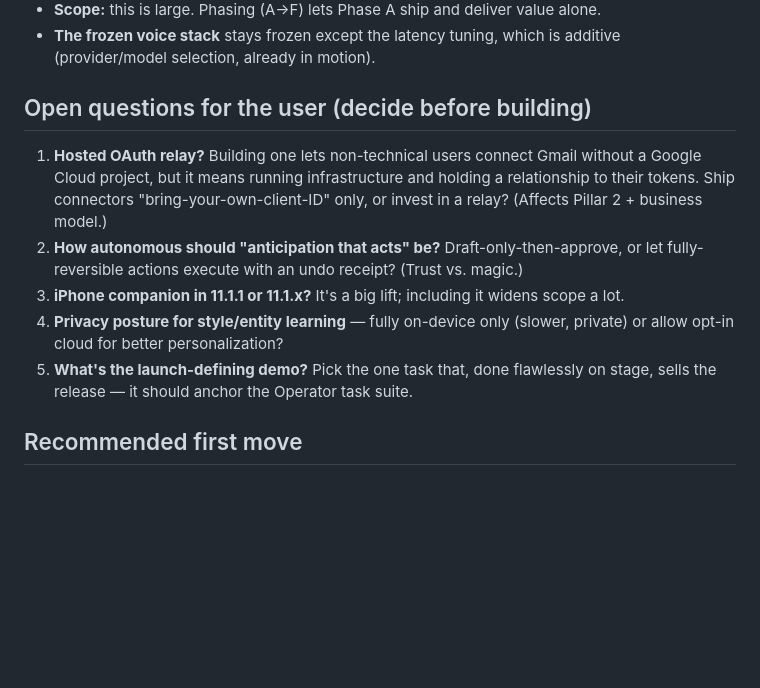
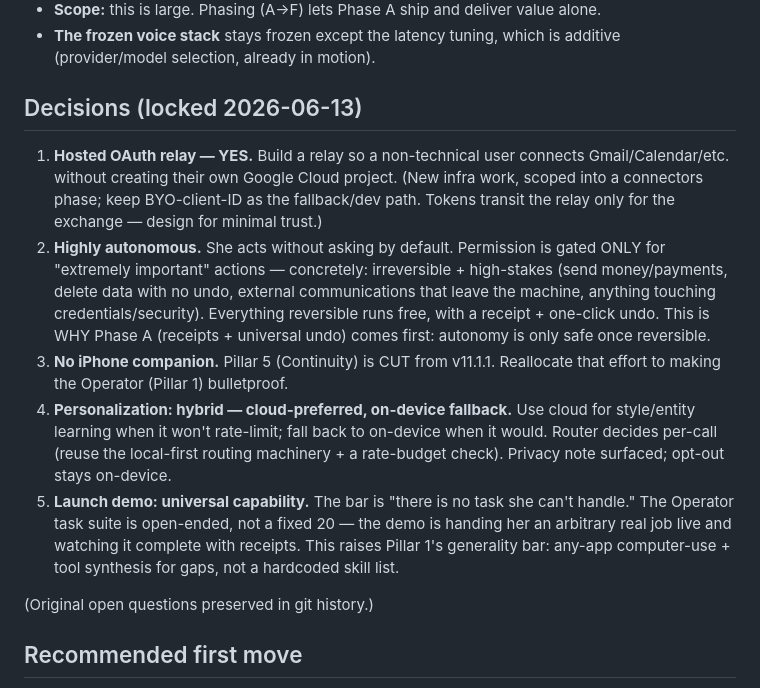
Before and after one commit to coderarush/Aria, a Markdown page: docs/v11.1/ARIA_V11.1.1_SPEC.md, the part around the change. Drawn GitHub-style; blank space fills up the shorter version.

Commit message:
docs(v11.1.1): lock spec decisions + Phase A (Trust) implementation plan

```diff
--- a/docs/v11.1/ARIA_V11.1.1_SPEC.md
+++ b/docs/v11.1/ARIA_V11.1.1_SPEC.md
@@ -148,20 +148,31 @@ when opted out.
 - **The frozen voice stack** stays frozen except the latency tuning, which is
   additive (provider/model selection, already in motion).
 
-## Open questions for the user (decide before building)
+## Decisions (locked 2026-06-13)
 
-1. **Hosted OAuth relay?** Building one lets non-technical users connect Gmail
-   without a Google Cloud project, but it means running infrastructure and holding
-   a relationship to their tokens. Ship connectors "bring-your-own-client-ID" only,
-   or invest in a relay? (Affects Pillar 2 + business model.)
-2. **How autonomous should "anticipation that acts" be?** Draft-only-then-approve,
-   or let fully-reversible actions execute with an undo receipt? (Trust vs. magic.)
-3. **iPhone companion in 11.1.1 or 11.1.x?** It's a big lift; including it widens
-   scope a lot.
-4. **Privacy posture for style/entity learning** — fully on-device only (slower,
-   private) or allow opt-in cloud for better personalization?
-5. **What's the launch-defining demo?** Pick the one task that, done flawlessly on
-   stage, sells the release — it should anchor the Operator task suite.
+1. **Hosted OAuth relay — YES.** Build a relay so a non-technical user connects
+   Gmail/Calendar/etc. without creating their own Google Cloud project. (New infra
+   work, scoped into a connectors phase; keep BYO-client-ID as the fallback/dev
+   path. Tokens transit the relay only for the exchange — design for minimal trust.)
+2. **Highly autonomous.** She acts without asking by default. Permission is gated
+   ONLY for "extremely important" actions — concretely: irreversible + high-stakes
+   (send money/payments, delete data with no undo, external communications that
+   leave the machine, anything touching credentials/security). Everything
+   reversible runs free, with a receipt + one-click undo. This is WHY Phase A
+   (receipts + universal undo) comes first: autonomy is only safe once reversible.
+3. **No iPhone companion.** Pillar 5 (Continuity) is CUT from v11.1.1. Reallocate
+   that effort to making the Operator (Pillar 1) bulletproof.
+4. **Personalization: hybrid — cloud-preferred, on-device fallback.** Use cloud for
+   style/entity learning when it won't rate-limit; fall back to on-device when it
+   would. Router decides per-call (reuse the local-first routing machinery + a
+   rate-budget check). Privacy note surfaced; opt-out stays on-device.
+5. **Launch demo: universal capability.** The bar is "there is no task she can't
+   handle." The Operator task suite is open-ended, not a fixed 20 — the demo is
+   handing her an arbitrary real job live and watching it complete with receipts.
+   This raises Pillar 1's generality bar: any-app computer-use + tool synthesis for
+   gaps, not a hardcoded skill list.
+
+(Original open questions preserved in git history.)
 
 ## Recommended first move
 
```
Also changed, not shown: 1 other file.
